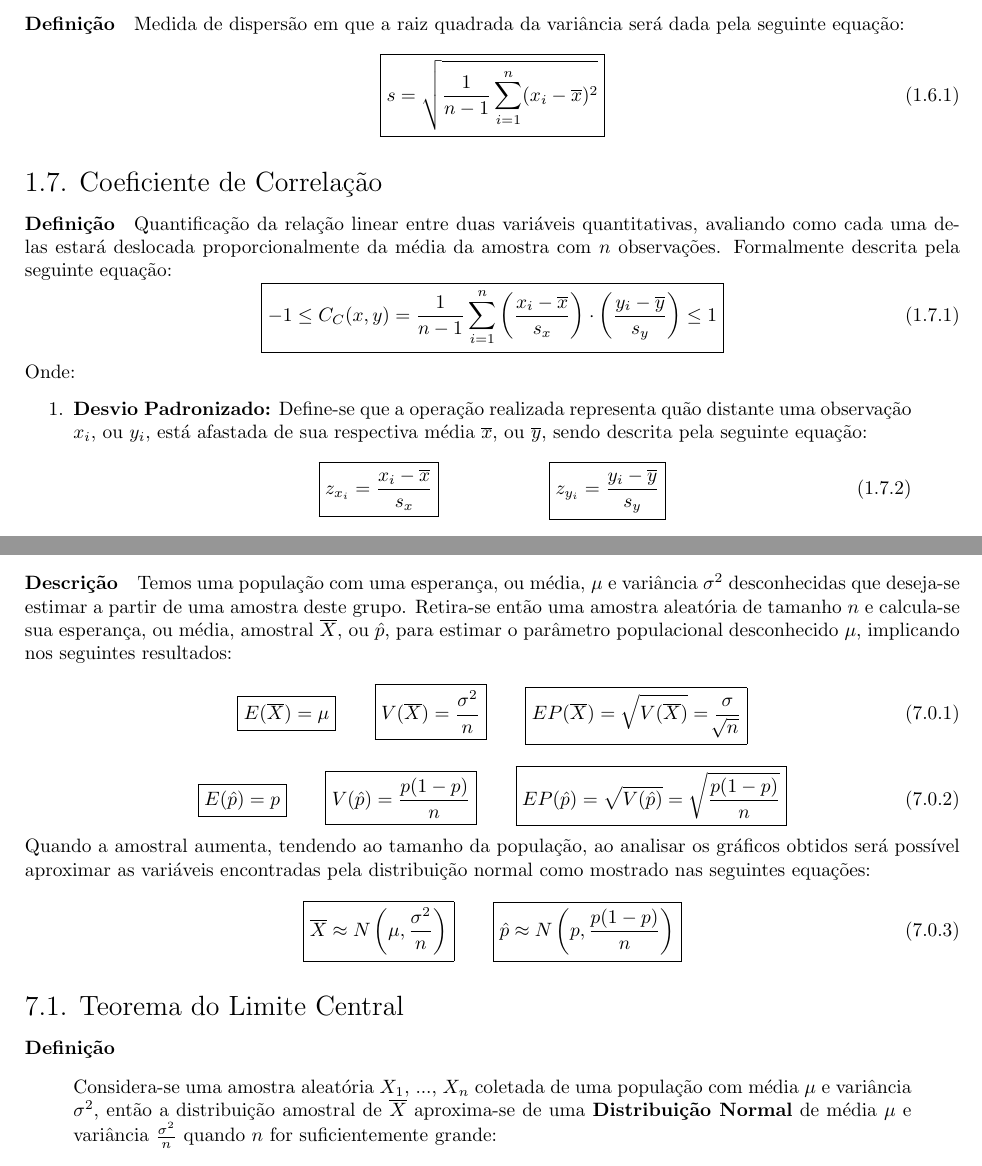
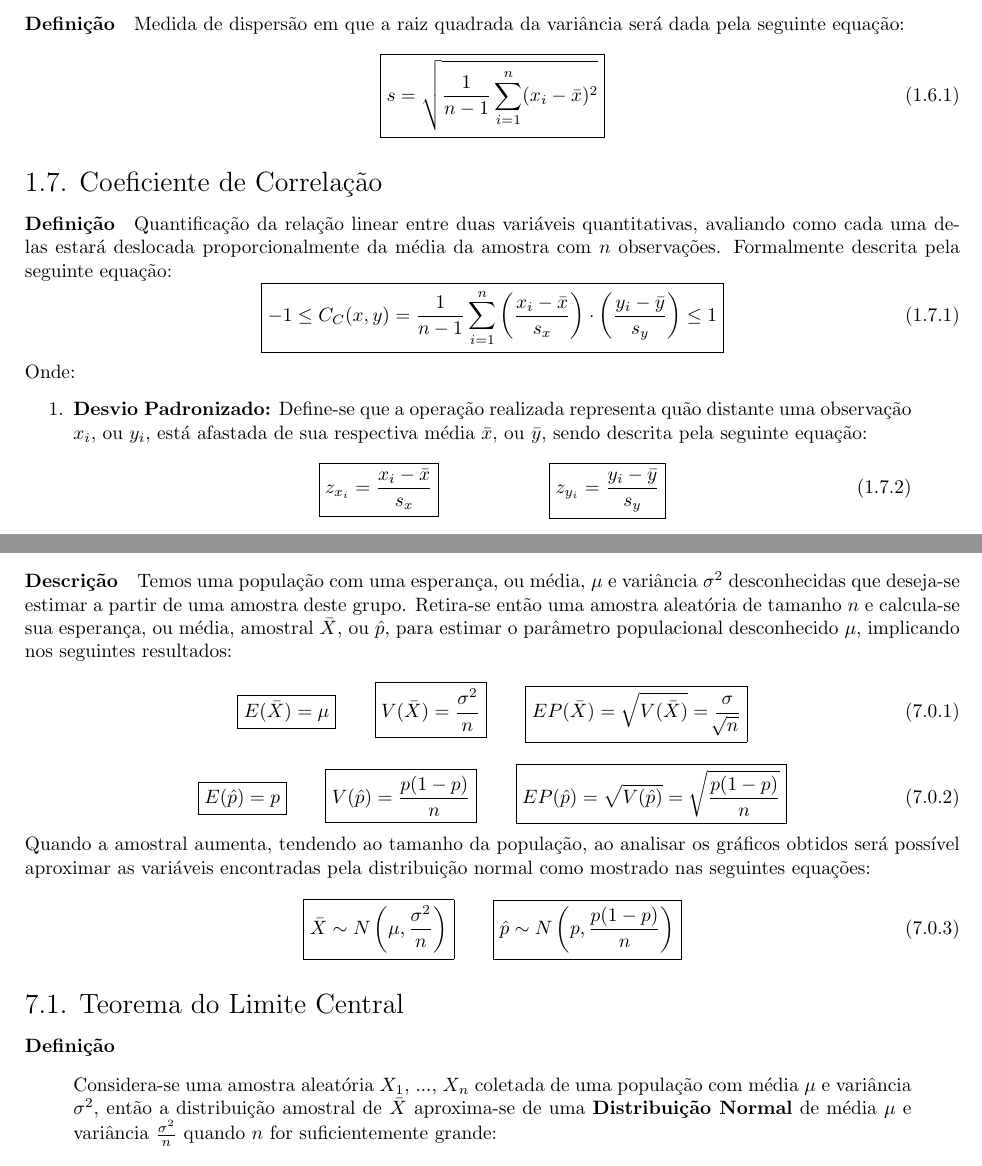
Before and after one commit to tr0fin0/classes_unicamp, a LaTeX document (me414/me414.tex): two parts of pages 5 and 19 of 20, joined at a grey line, cut so that both start at the same text. Compiled offline with pdfLaTeX.

Commit message:
:pencil2: edit equations

```diff
--- a/me414/me414.tex
+++ b/me414/me414.tex
@@ -191,7 +191,7 @@
             \paragraph{Definição}Medida de dispersão em que a raiz quadrada da variância será dada pela seguinte equação:
             \begin{equation}
                 \boxed{
-                    s = \sqrt{\frac{1}{n-1} \sum_{i=1}^{n} (x_{i} - \overline{x})^{2}}
+                    s = \sqrt{\frac{1}{n-1} \sum_{i=1}^{n} (x_{i} - \bar{x})^{2}}
                 }
             \end{equation}
 
@@ -201,22 +201,22 @@
                     \boxed{
                         -1 \le
                         C_{C}(x,y) = \frac{1}{n-1} \sum_{i=1}^{n}
-                        \left(\frac{x_{i}-\overline{x}}{s_{x}}\right)
+                        \left(\frac{x_{i}-\bar{x}}{s_{x}}\right)
                         \cdot
-                        \left(\frac{y_{i}-\overline{y}}{s_{y}}\right)
+                        \left(\frac{y_{i}-\bar{y}}{s_{y}}\right)
                         \le 1
                     }
                 \end{equation}
             Onde:
                 \begin{enumerate}[rightmargin = \leftmargin, noitemsep]
-                    \item \textbf{Desvio Padronizado:} Define-se que a operação realizada representa quão distante uma observação $x_{i}$, ou $y_{i}$, está afastada de sua respectiva média $\overline{x}$, ou $\overline{y}$, sendo descrita pela seguinte equação:
+                    \item \textbf{Desvio Padronizado:} Define-se que a operação realizada representa quão distante uma observação $x_{i}$, ou $y_{i}$, está afastada de sua respectiva média $\bar{x}$, ou $\bar{y}$, sendo descrita pela seguinte equação:
                         \begin{equation}
                             \boxed{
-                                z_{x_{i}} = \frac{x_{i}-\overline{x}}{s_{x}}
+                                z_{x_{i}} = \frac{x_{i}-\bar{x}}{s_{x}}
                             }
                             \hspace{20mm}
                             \boxed{
-                                z_{y_{i}} = \frac{y_{i}-\overline{y}}{s_{y}}
+                                z_{y_{i}} = \frac{y_{i}-\bar{y}}{s_{y}}
                             }
                         \end{equation}
                 \end{enumerate}
@@ -1179,19 +1179,19 @@
     \section{Distribuição Amostral}
         \paragraph{Definição}Descrição do comportamento de uma população através das características de uma amostra retirada aleatoriamente que poderá ser construída através de diferentes modelos.
 
-        \paragraph{Descrição}Temos uma população com uma esperança, ou média, $\mu$ e variância $\sigma^{2}$ desconhecidas que deseja-se estimar a partir de uma amostra deste grupo. Retira-se então uma amostra aleatória de tamanho $n$ e calcula-se sua esperança, ou média, amostral $\overline{X}$, ou $\hat{p}$, para estimar o parâmetro populacional desconhecido $\mu$, implicando nos seguintes resultados:
+        \paragraph{Descrição}Temos uma população com uma esperança, ou média, $\mu$ e variância $\sigma^{2}$ desconhecidas que deseja-se estimar a partir de uma amostra deste grupo. Retira-se então uma amostra aleatória de tamanho $n$ e calcula-se sua esperança, ou média, amostral $\bar{X}$, ou $\hat{p}$, para estimar o parâmetro populacional desconhecido $\mu$, implicando nos seguintes resultados:
             \begin{equation}
                 \boxed{
-                    E(\overline{X}) = \mu
+                    E(\bar{X}) = \mu
                 }
                 \qquad
                 \boxed{
-                    V(\overline{X}) = \frac{\sigma^{2}}{n}
+                    V(\bar{X}) = \frac{\sigma^{2}}{n}
                 }
                 \qquad
                 \boxed{
-                    EP(\overline{X}) =
-                    \sqrt{V(\overline{X})} =
+                    EP(\bar{X}) =
+                    \sqrt{V(\bar{X})} =
                     \frac{\sigma}{\sqrt[]{n}}
                 }
             \end{equation}
@@ -1213,18 +1213,18 @@
         Quando a amostral aumenta, tendendo ao tamanho da população, ao analisar os gráficos obtidos será possível aproximar as variáveis encontradas pela distribuição normal como mostrado nas seguintes equações:
             \begin{equation}
                 \boxed{
-                    \overline{X} \approx N \left(\mu, \frac{\sigma^{2}}{n}\right)
+                    \bar{X} \sim N \left(\mu, \frac{\sigma^{2}}{n}\right)
                 }
                 \qquad
                 \boxed{
-                    \hat{p} \approx N \left(p, \frac{p(1-p)}{n}\right)
+                    \hat{p} \sim N \left(p, \frac{p(1-p)}{n}\right)
                 }
             \end{equation}
 
         \subsection{Teorema do Limite Central}
             \paragraph{Definição}
                 \begin{displayquote}[][]
-                    Considera-se uma amostra aleatória $X_{1}$, ..., $X_{n}$ coletada de uma população com média $\mu$ e variância $\sigma^{2}$, então a distribuição amostral de $\overline{X}$ aproxima-se de uma \textbf{Distribuição Normal} de média $\mu$ e variância $\frac{\sigma^{2}}{n}$ quando $n$ for suficientemente grande:
+                    Considera-se uma amostra aleatória $X_{1}$, ..., $X_{n}$ coletada de uma população com média $\mu$ e variância $\sigma^{2}$, então a distribuição amostral de $\bar{X}$ aproxima-se de uma \textbf{Distribuição Normal} de média $\mu$ e variância $\frac{\sigma^{2}}{n}$ quando $n$ for suficientemente grande:
                         \begin{equation}
                             \boxed{
                                 \bar{X} \sim N \left(\mu, \frac{\sigma^{2}}{n}\right)
```
Also changed, not shown: me414/me414.tex (8 more changed lines).
